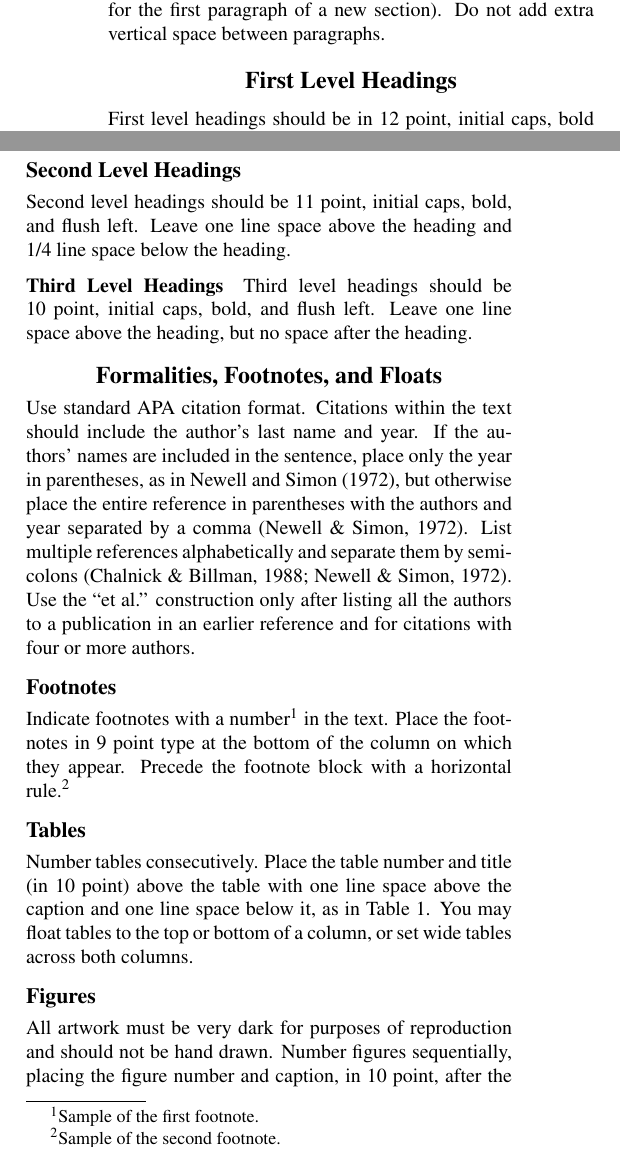
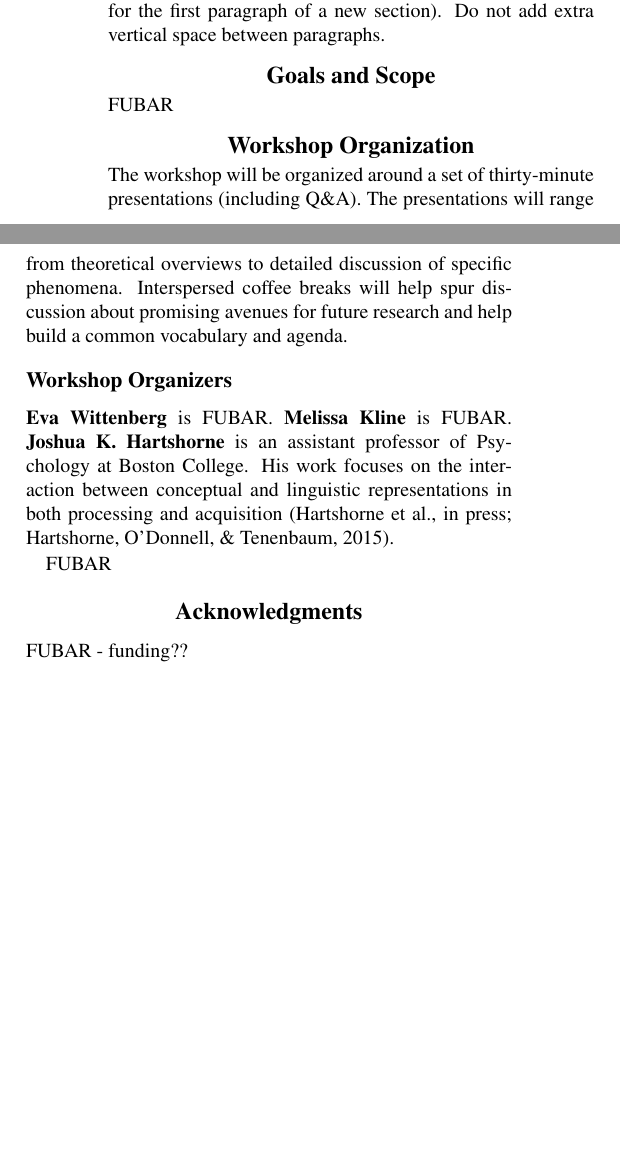
Before and after one commit to mekline/CogsciWorkshop2016, a LaTeX document (latex/AcquisitionTheoriesEvents.tex): two parts of the columns of page 1 of 2, joined at a grey line, cut so that both start at the same text, the shorter picture padded with empty space. Compiled offline with pdfLaTeX.

Commit message:
Added appropriate section headers. Some additions to bib file.

```diff
--- a/latex/AcquisitionTheoriesEvents.tex
+++ b/latex/AcquisitionTheoriesEvents.tex
@@ -89,55 +89,24 @@ Indent the first line of each paragraph by 1/8~inch (except for the
 first paragraph of a new section). Do not add extra vertical space
 between paragraphs.
 
+\section{Goals and Scope}
 
-\section{First Level Headings}
+FUBAR
 
-First level headings should be in 12~point, initial caps, bold and
-centered. Leave one line space above the heading and 1/4~line space
-below the heading.
+\section{Workshop Organization}
 
+\noindent The workshop will be organized around a set of thirty-minute
+presentations (including Q\&A). The presentations will range from
+theoretical overviews to detailed discussion of specific
+phenomena. Interspersed coffee breaks will help spur discussion about
+promising avenues for future research and help build a common
+vocabulary and agenda.
 
-\subsection{Second Level Headings}
+\subsection{Workshop Organizers}
 
-Second level headings should be 11~point, initial caps, bold, and
-flush left. Leave one line space above the heading and 1/4~line
-space below the heading.
+\textbf{Eva Wittenberg} is FUBAR. \textbf{Melissa Kline} is
+FUBAR. \textbf{Joshua K. Hartshorne} is an assistant professor of
+Psychology at Boston College. His work focuses on the interaction
+between conceptual and linguistic representations in both processing
+and acquisition \cite{HOSULS,HOT2015}.
 
-
-\subsubsection{Third Level Headings}
-
-Third level headings should be 10~point, initial caps, bold, and flush
-left. Leave one line space above the heading, but no space after the
-heading.
-
-
-\section{Formalities, Footnotes, and Floats}
-
-Use standard APA citation format. Citations within the text should
-include the author's last name and year. If the authors' names are
-included in the sentence, place only the year in parentheses, as in
-\citeA{NewellSimon1972a}, but otherwise place the entire reference in
-parentheses with the authors and year separated by a comma
-\cite{NewellSimon1972a}. List multiple references alphabetically and
-separate them by semicolons
-\cite{ChalnickBillman1988a,NewellSimon1972a}. Use the
-``et~al.'' construction only after listing all the authors to a
-publication in an earlier reference and for citations with four or
-more authors.
-
-
-\subsection{Footnotes}
-
-Indicate footnotes with a number\footnote{Sample of the first
-footnote.} in the text. Place the footnotes in 9~point type at the
-bottom of the column on which they appear. Precede the footnote block
-with a horizontal rule.\footnote{Sample of the second footnote.}
-
-
-\subsection{Tables}
-
-Number tables consecutively. Place the table number and title (in
-10~point) above the table with one line space above the caption and
-one line space below it, as in Table~\ref{sample-table}. You may float
-tables to the top or bottom of a column, or set wide tables across
-both columns.
@@ -161,8 +113 @@ Always borrow~~~~   &   96 - 42 = 34 \\
-\end{table}
-
-
-\subsection{Figures}
-
-All artwork must be very dark for purposes of reproduction and should
-not be hand drawn. Number figures sequentially, placing the figure
-number and caption, in 10~point, after the figure with one line space
+FUBAR
@@ -183,8 +114,7 @@ set wide figures across both columns.
 
 \section{Acknowledgments}
 
-Place acknowledgments (including funding information) in a section at
-the end of the paper.
+FUBAR - funding??
 
 
 \section{References Instructions}
```
Also changed, not shown: latex/CogSci_Template.bib (+18 -0 lines), latex/AcquisitionTheoriesEvents.bbl, latex/AcquisitionTheoriesEvents.pdf, latex/AcquisitionTheoriesEvents.tex (33 more changed lines), 5 other files.
